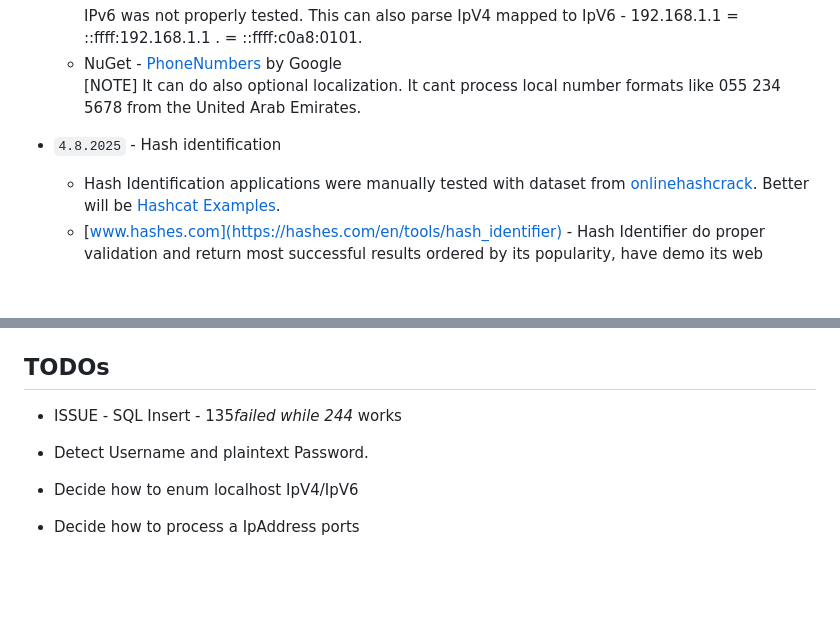
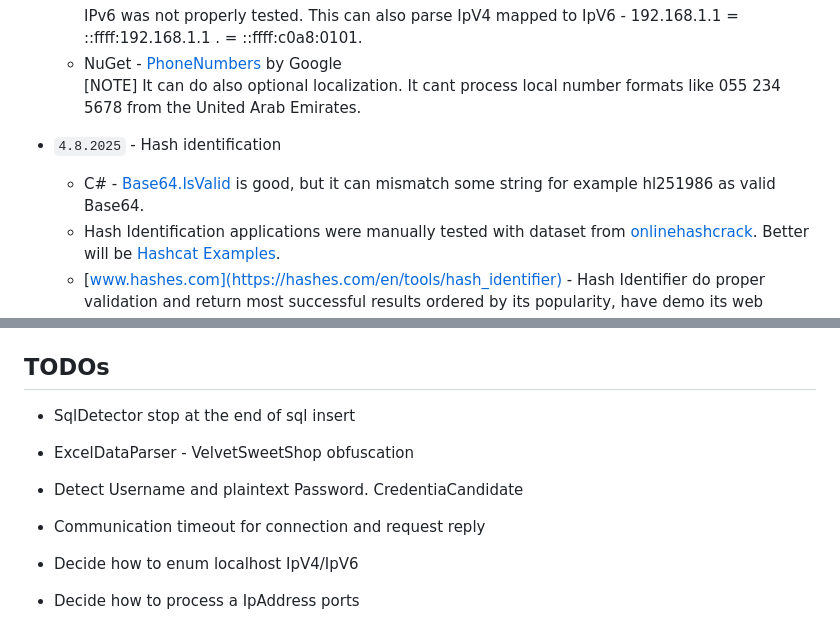
Before and after one commit to xhavli/LeakChecker, a Markdown page: LeakChecker/doc/Changelog.md, 2 parts joined by grey strips. Drawn GitHub-style; blank space fills up the shorter version.

Commit message:
doc: Log current state

```diff
--- a/LeakChecker/doc/Changelog.md
+++ b/LeakChecker/doc/Changelog.md
@@ -85,6 +85,7 @@ Author: Adam Havlík
   - NuGet - [PhoneNumbers](https://github.com/google/libphonenumber) by Google
     [NOTE] It can do also optional localization. It cant process local number formats like 055 234 5678 from the United Arab Emirates.
 - `4.8.2025` - Hash identification
+  - C# - [Base64.IsValid](https://learn.microsoft.com/en-us/dotnet/api/system.buffers.text.base64.isvalid?view=net-10.0) is good, but it can mismatch some string for example hl251986 as valid Base64.
   - Hash Identification applications were manually tested with dataset from [onlinehashcrack](https://www.onlinehashcrack.com/hash-acceptance.php). Better will be [Hashcat Examples](https://hashcat.net/wiki/doku.php?id=example_hashes).
   - [www.hashes.com](https://hashes.com/en/tools/hash_identifier) - Hash Identifier do proper validation and return most successful results ordered by its popularity, have demo its web application with well documented [api](https://hashes.com/en/docs). Chosen solution.
     [NOTE] It can misinterpret 2), 5)... as Base64 encoded text of plaintext ''. Additional validation:
@@ -193,8 +194,10 @@ Author: Adam Havlík
 
 ## TODOs
 
-- ISSUE - SQL Insert - 135*failed while 244* works
-- Detect Username and plaintext Password.
+- SqlDetector stop at the end of sql insert
+- ExcelDataParser - VelvetSweetShop obfuscation
+- Detect Username and plaintext Password. CredentiaCandidate
+- Communication timeout for connection and request reply
 - Decide how to enum localhost IpV4/IpV6
 - Decide how to process a IpAddress ports
 - Decide if IpAddress parsing of cross mapped addresses are feature or limitation. Can be done by [Microsoft.Recognizers.Text.Sequence](https://github.com/microsoft/Recognizers-Text) automated recognition as Email, Guid and Urls are.
```
